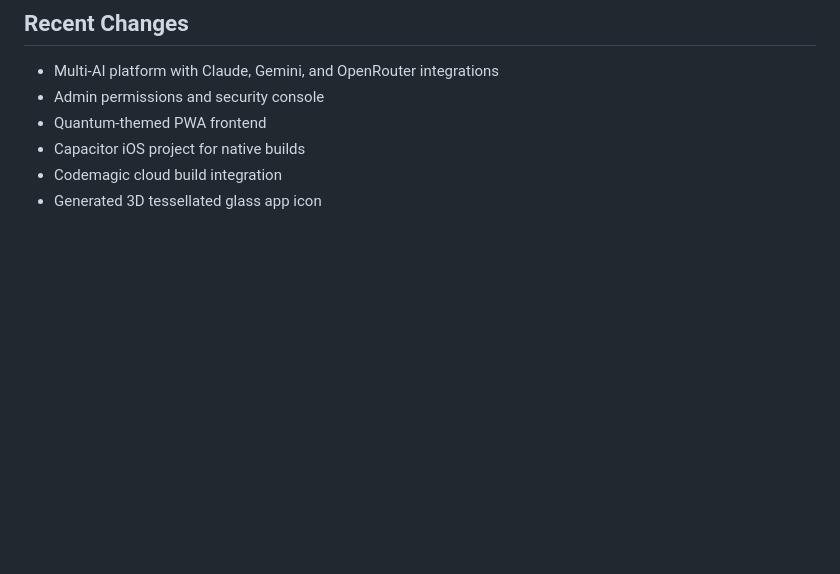
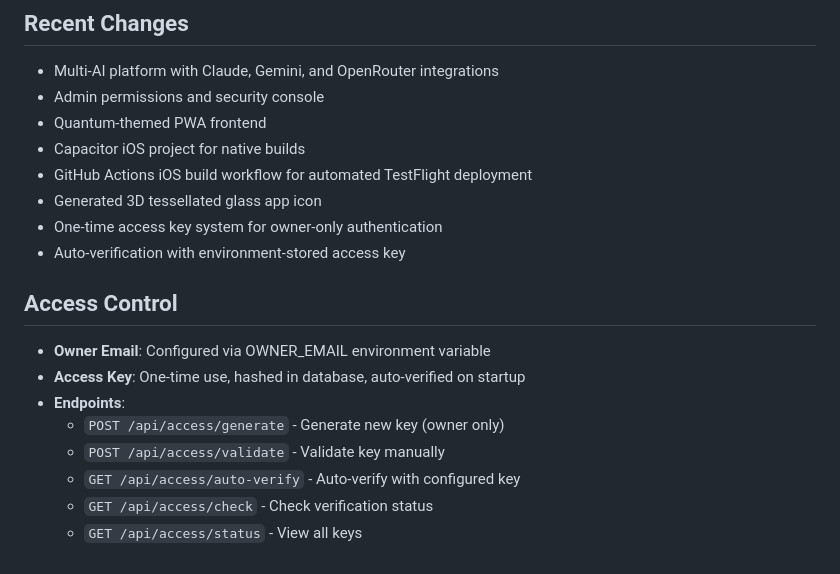
Before and after one commit to jonathanEIDfounder/oracle-ai, a Markdown page: replit.md, the part around the change. GitHub-like rendering; blank space fills up the shorter version.

```diff
--- a/replit.md
+++ b/replit.md
@@ -110,5 +110,17 @@ Codemagic handles:
 - Admin permissions and security console
 - Quantum-themed PWA frontend
 - Capacitor iOS project for native builds
-- Codemagic cloud build integration
+- GitHub Actions iOS build workflow for automated TestFlight deployment
 - Generated 3D tessellated glass app icon
+- One-time access key system for owner-only authentication
+- Auto-verification with environment-stored access key
+
+## Access Control
+- **Owner Email**: Configured via OWNER_EMAIL environment variable
+- **Access Key**: One-time use, hashed in database, auto-verified on startup
+- **Endpoints**:
+  - `POST /api/access/generate` - Generate new key (owner only)
+  - `POST /api/access/validate` - Validate key manually
+  - `GET /api/access/auto-verify` - Auto-verify with configured key
+  - `GET /api/access/check` - Check verification status
+  - `GET /api/access/status` - View all keys
```
